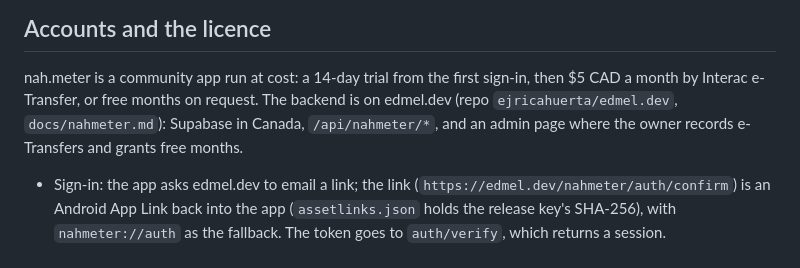
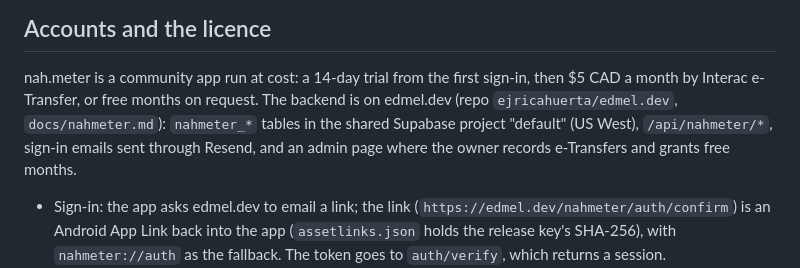
Before and after one commit to ejricahuerta/nah-meter, a Markdown page: CLAUDE.md, the part around the change. Drawn GitHub-style.

Commit message:
Say where account data is stored: Supabase in the United States
The free Supabase limit is reached, so the account tables live in the
existing "default" project (US West) for now. The privacy policy says so,
including that US-stored data can be accessed under US law; CLAUDE.md notes
the shared project and that sign-in emails go through Resend.

Co-Authored-By: Claude Opus 5.5 <noreply@anthropic.com>
Claude-Session: https://claude.ai/code/session_01TiDzUYuTi6UT6GJNauTudv

```diff
--- a/CLAUDE.md
+++ b/CLAUDE.md
@@ -160,8 +160,9 @@ Kotlin packages are still `dev.edmel.offerchecker.*` (the old name); the `applic
 
 nah.meter is a community app run at cost: a 14-day trial from the first sign-in, then $5 CAD a month
 by Interac e-Transfer, or free months on request. The backend is on edmel.dev (repo
-`ejricahuerta/edmel.dev`, `docs/nahmeter.md`): Supabase in Canada, `/api/nahmeter/*`, and an admin page
-where the owner records e-Transfers and grants free months.
+`ejricahuerta/edmel.dev`, `docs/nahmeter.md`): `nahmeter_*` tables in the shared Supabase project
+"default" (US West), `/api/nahmeter/*`, sign-in emails sent through Resend, and an admin page where
+the owner records e-Transfers and grants free months.
 
 - Sign-in: the app asks edmel.dev to email a link; the link (`https://edmel.dev/nahmeter/auth/confirm`)
   is an Android App Link back into the app (`assetlinks.json` holds the release key's SHA-256), with
```
Also changed, not shown: 1 other file.
